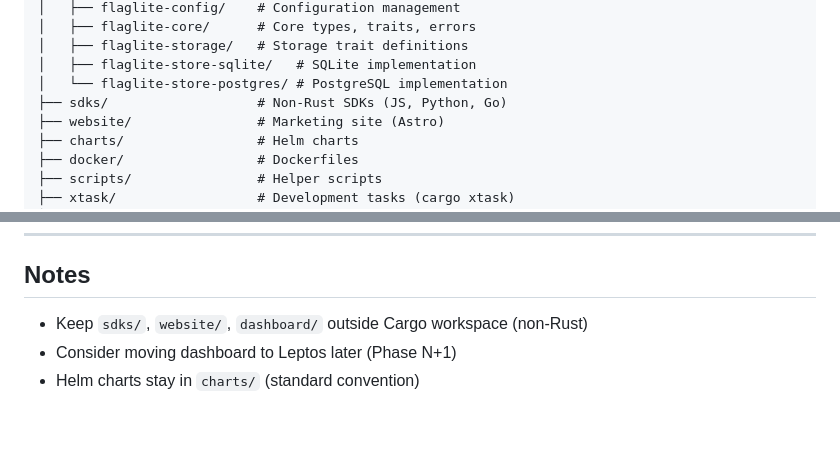
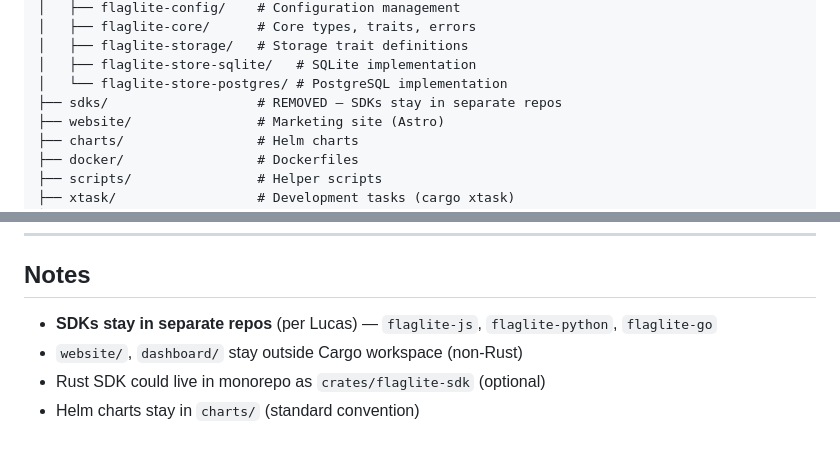
Before and after one commit to faiscadev/flaglite, a Markdown page: docs/REFACTOR-PLAN.md, 2 parts joined by grey strips. Drawn GitHub-style.

Commit message:
docs: SDKs stay in separate repos per Lucas

```diff
--- a/docs/REFACTOR-PLAN.md
+++ b/docs/REFACTOR-PLAN.md
@@ -48,7 +48,7 @@ flaglite/
 │   ├── flaglite-storage/   # Storage trait definitions
 │   ├── flaglite-store-sqlite/   # SQLite implementation
 │   └── flaglite-store-postgres/ # PostgreSQL implementation
-├── sdks/                   # Non-Rust SDKs (JS, Python, Go)
+├── sdks/                   # REMOVED — SDKs stay in separate repos
 ├── website/                # Marketing site (Astro)
 ├── charts/                 # Helm charts
 ├── docker/                 # Dockerfiles
@@ -385,6 +385,7 @@ Phase 1 → Phase 2 → Phase 3 → Phase 4 → Phase 5
 
 ## Notes
 
-- Keep `sdks/`, `website/`, `dashboard/` outside Cargo workspace (non-Rust)
-- Consider moving dashboard to Leptos later (Phase N+1)
+- **SDKs stay in separate repos** (per Lucas) — `flaglite-js`, `flaglite-python`, `flaglite-go`
+- `website/`, `dashboard/` stay outside Cargo workspace (non-Rust)
+- Rust SDK could live in monorepo as `crates/flaglite-sdk` (optional)
 - Helm charts stay in `charts/` (standard convention)
```
